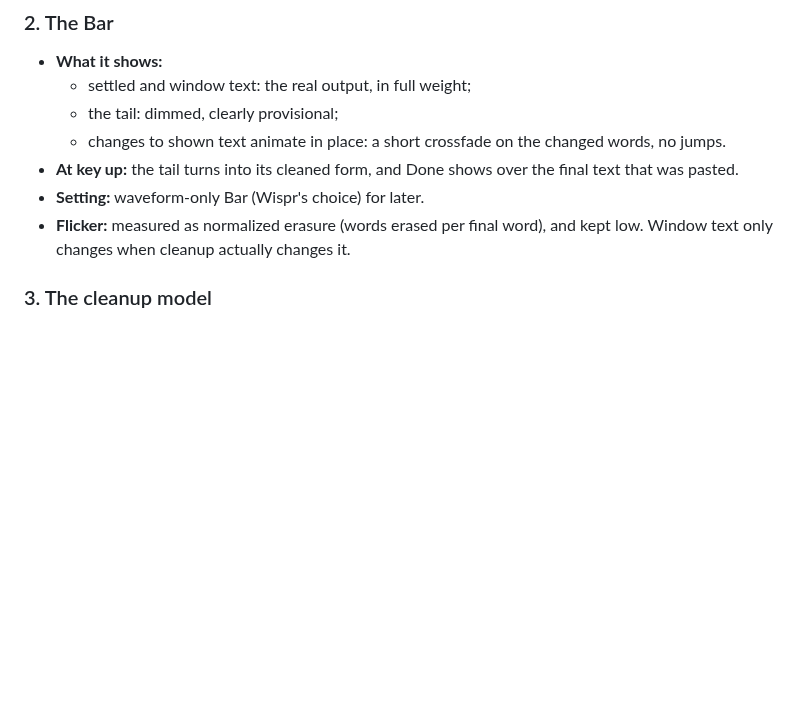
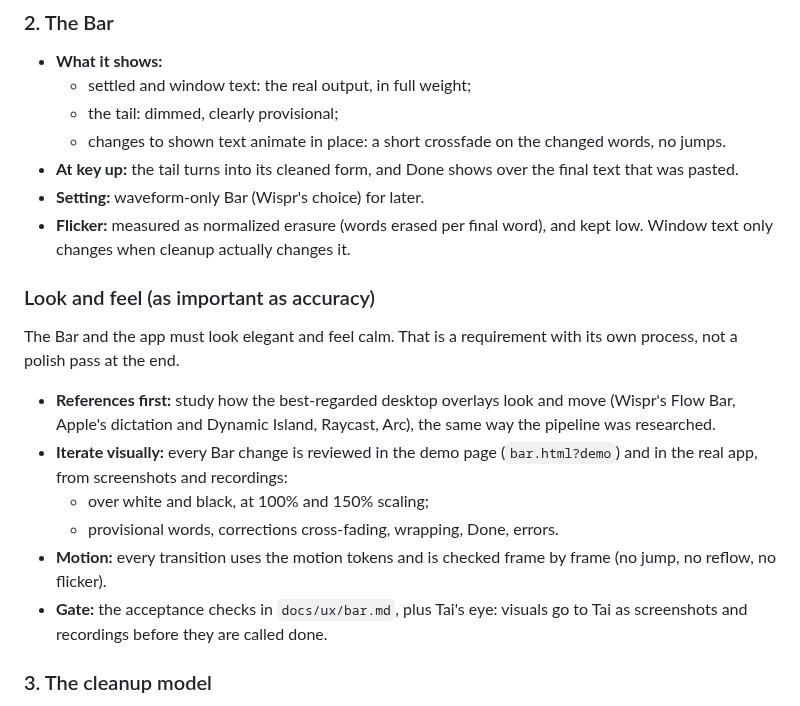
Before and after one commit to ductai199x/utter, a Markdown page: docs/plan-final-text.md, the part around the change. Drawn GitHub-style; blank space fills up the shorter version.

Commit message:
Plan: look and feel as a requirement with its own process
Co-Authored-By: Claude Opus 5.5 <noreply@anthropic.com>

```diff
--- a/docs/plan-final-text.md
+++ b/docs/plan-final-text.md
@@ -98,6 +98,23 @@ While the key is down, Utter keeps one document with three parts:
 - **Setting:** waveform-only Bar (Wispr's choice) for later.
 - **Flicker:** measured as normalized erasure (words erased per final word), and kept low.
   Window text only changes when cleanup actually changes it.
+
+### Look and feel (as important as accuracy)
+
+The Bar and the app must look elegant and feel calm. That is a requirement with its own
+process, not a polish pass at the end.
+
+- **References first:** study how the best-regarded desktop overlays look and move (Wispr's
+  Flow Bar, Apple's dictation and Dynamic Island, Raycast, Arc), the same way the pipeline
+  was researched.
+- **Iterate visually:** every Bar change is reviewed in the demo page (`bar.html?demo`) and
+  in the real app, from screenshots and recordings:
+  - over white and black, at 100% and 150% scaling;
+  - provisional words, corrections cross-fading, wrapping, Done, errors.
+- **Motion:** every transition uses the motion tokens and is checked frame by frame (no jump,
+  no reflow, no flicker).
+- **Gate:** the acceptance checks in `docs/ux/bar.md`, plus Tai's eye: visuals go to Tai as
+  screenshots and recordings before they are called done.
 
 ### 3. The cleanup model
 
```
